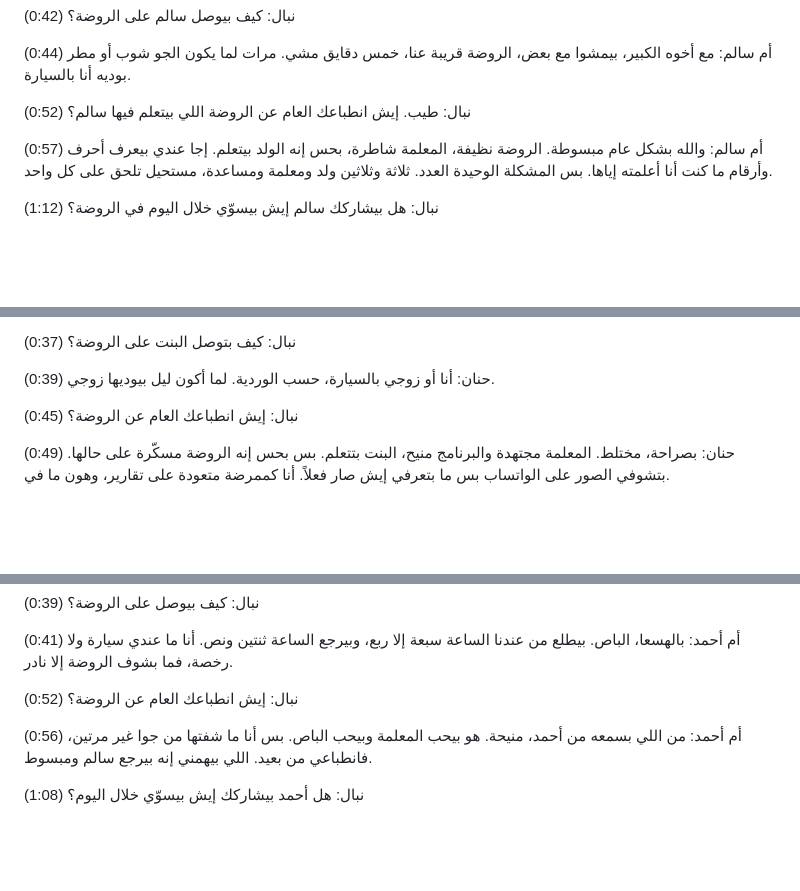
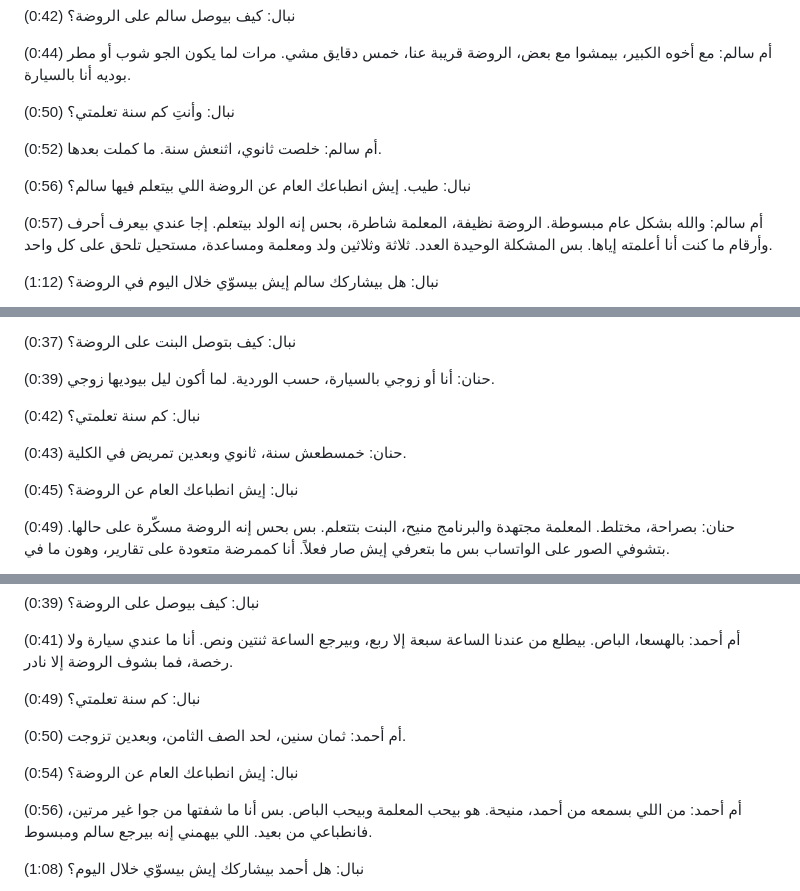
Before and after one commit to azbargarawan-sudo/clickwriting-landing, a Markdown page: research/parent-teacher-communication/simulated-interviews-nibal.md, 3 parts joined by grey strips. GitHub-like rendering; blank space fills up the shorter version.

Commit message:
Add mother's years-of-education question to simulated interviews
Aligns the simulated transcripts with the seminar interview guide, which
asks for the mother's years of schooling as a background item.

Co-Authored-By: Claude Opus 5 <noreply@anthropic.com>
Claude-Session: https://claude.ai/code/session_01UzBsN33oywctKHTFxV8Z7L

```diff
--- a/research/parent-teacher-communication/simulated-interviews-nibal.md
+++ b/research/parent-teacher-communication/simulated-interviews-nibal.md
@@ -28,7 +28,11 @@
 
 (0:44) أم سالم: مع أخوه الكبير، بيمشوا مع بعض، الروضة قريبة عنا، خمس دقايق مشي. مرات لما يكون الجو شوب أو مطر بوديه أنا بالسيارة.
 
-(0:52) نبال: طيب. إيش انطباعك العام عن الروضة اللي بيتعلم فيها سالم؟
+(0:50) نبال: وأنتِ كم سنة تعلمتي؟
+
+(0:52) أم سالم: خلصت ثانوي، اثنعش سنة. ما كملت بعدها.
+
+(0:56) نبال: طيب. إيش انطباعك العام عن الروضة اللي بيتعلم فيها سالم؟
 
 (0:57) أم سالم: والله بشكل عام مبسوطة. الروضة نظيفة، المعلمة شاطرة، بحس إنه الولد بيتعلم. إجا عندي بيعرف أحرف وأرقام ما كنت أنا أعلمته إياها. بس المشكلة الوحيدة العدد. ثلاثة وثلاثين ولد ومعلمة ومساعدة، مستحيل تلحق على كل واحد.
 
@@ -161,6 +165,10 @@
 (0:37) نبال: كيف بتوصل البنت على الروضة؟
 
 (0:39) حنان: أنا أو زوجي بالسيارة، حسب الوردية. لما أكون ليل بيوديها زوجي.
+
+(0:42) نبال: كم سنة تعلمتي؟
+
+(0:43) حنان: خمسطعش سنة، ثانوي وبعدين تمريض في الكلية.
 
 (0:45) نبال: إيش انطباعك العام عن الروضة؟
 
@@ -296,7 +304,11 @@
 
 (0:41) أم أحمد: بالهسعا، الباص. بيطلع من عندنا الساعة سبعة إلا ربع، وبيرجع الساعة ثنتين ونص. أنا ما عندي سيارة ولا رخصة، فما بشوف الروضة إلا نادر.
 
-(0:52) نبال: إيش انطباعك العام عن الروضة؟
+(0:49) نبال: كم سنة تعلمتي؟
+
+(0:50) أم أحمد: ثمان سنين، لحد الصف الثامن، وبعدين تزوجت.
+
+(0:54) نبال: إيش انطباعك العام عن الروضة؟
 
 (0:56) أم أحمد: من اللي بسمعه من أحمد، منيحة. هو بيحب المعلمة وبيحب الباص. بس أنا ما شفتها من جوا غير مرتين، فانطباعي من بعيد. اللي بيهمني إنه بيرجع سالم ومبسوط.
 
```
